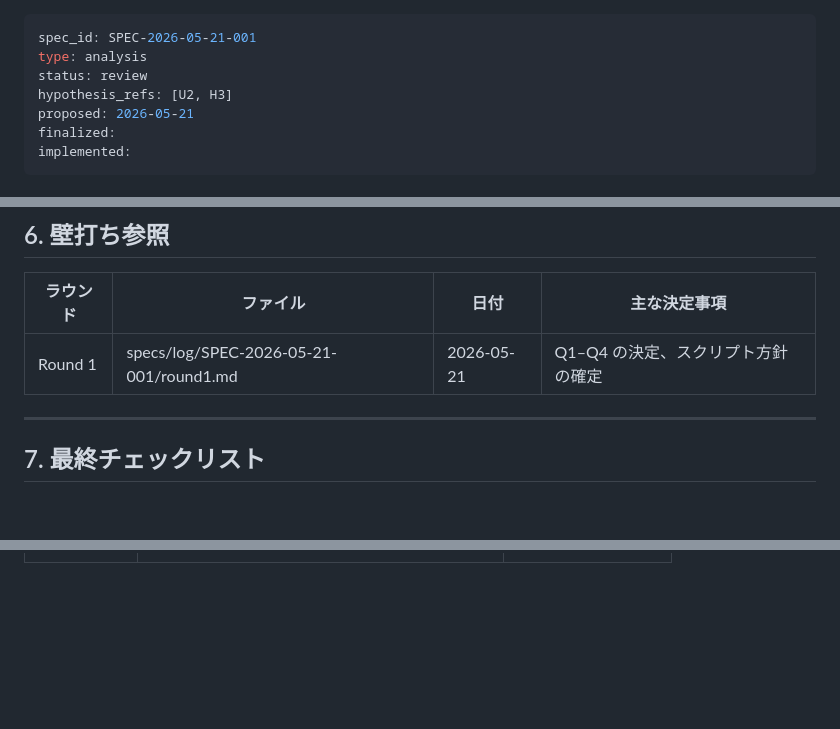
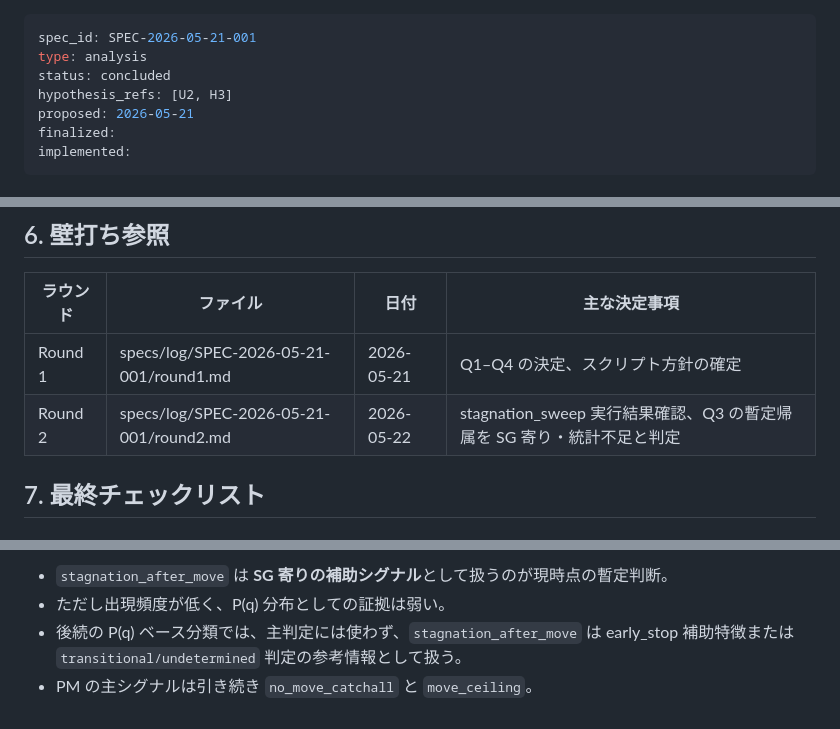
Before and after one commit to taro-univ/Modeling_of_LLMs_LPT, a Markdown page: specs/draft/SPEC-2026-05-21-001.md, 3 parts joined by grey strips. Drawn GitHub-style; blank space fills up the shorter version.

```diff
--- a/specs/draft/SPEC-2026-05-21-001.md
+++ b/specs/draft/SPEC-2026-05-21-001.md
@@ -1,7 +1,7 @@
 ---
 spec_id: SPEC-2026-05-21-001
 type: analysis
-status: review
+status: concluded
 hypothesis_refs: [U2, H3]
 proposed: 2026-05-21
 finalized:
@@ -211,8 +265,7 @@ N=3, T=0.8
 | ラウンド | ファイル | 日付 | 主な決定事項 |
 |---|---|---|---|
 | Round 1 | specs/log/SPEC-2026-05-21-001/round1.md | 2026-05-21 | Q1–Q4 の決定、スクリプト方針の確定 |
-
----
+| Round 2 | specs/log/SPEC-2026-05-21-001/round2.md | 2026-05-22 | stagnation_sweep 実行結果確認、Q3 の暫定帰属を SG 寄り・統計不足と判定 |
 
 ## 7. 最終チェックリスト
 
@@ -242,0 +347,5 @@ N=3, T=0.8
+- `stagnation_after_move` は **SG 寄りの補助シグナル**として扱うのが現時点の暫定判断。
+- ただし出現頻度が低く、P(q) 分布としての証拠は弱い。
+- 後続の P(q) ベース分類では、主判定には使わず、`stagnation_after_move` は
+  early_stop 補助特徴または `transitional/undetermined` 判定の参考情報として扱う。
+- PM の主シグナルは引き続き `no_move_catchall` と `move_ceiling`。
```
Also changed, not shown: other parts of specs/draft/SPEC-2026-05-21-001.md (+110 -5 lines).
